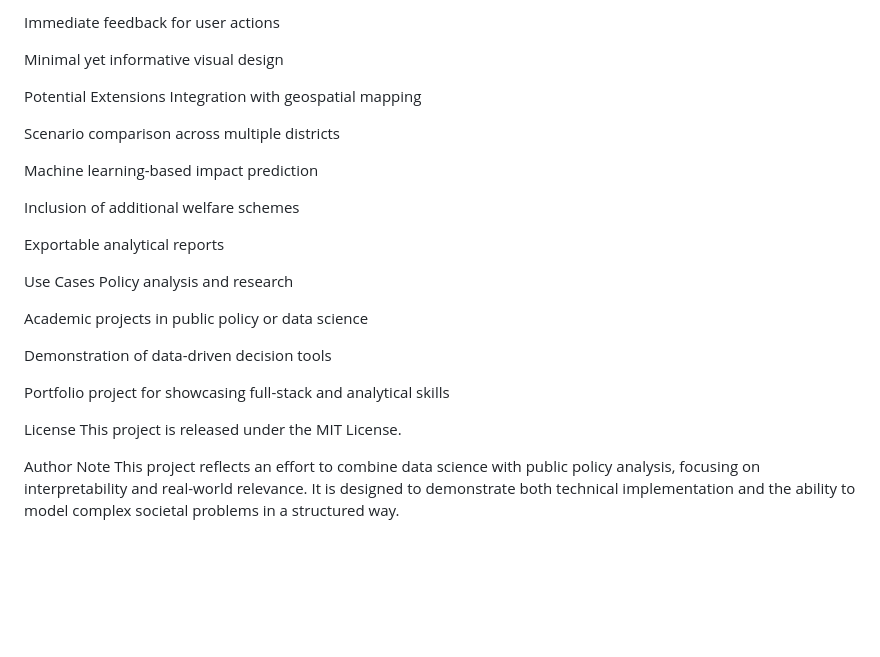
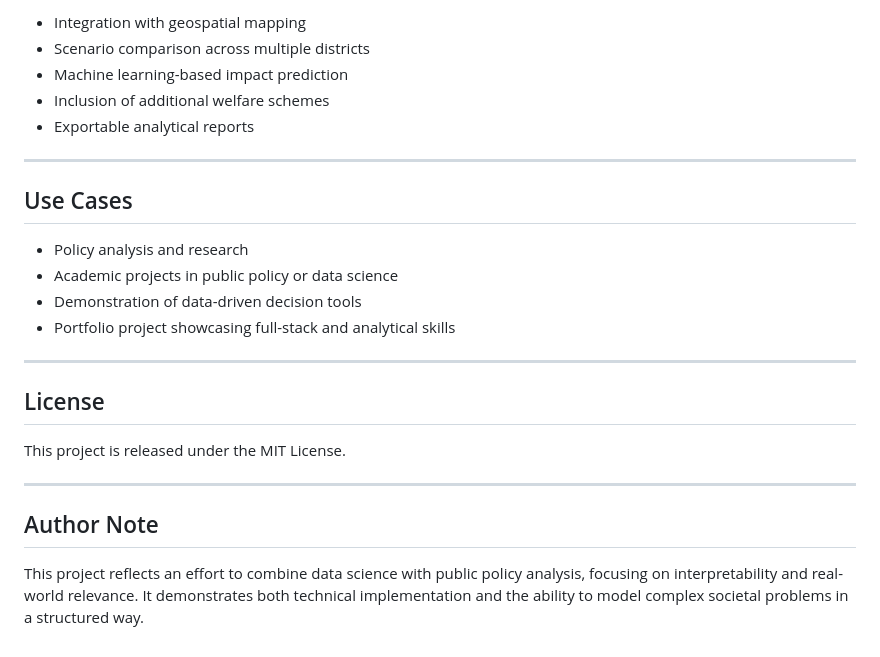
Before and after one commit to nayanahsoju-max/policy-impact-simulator-maharashtra, a Markdown page: README.md, the part around one of its changes. Rendered like a GitHub page; blank space fills up the shorter version.

```diff
--- a/README.md
+++ b/README.md
@@ -146,30 +157,27 @@ Data transparency
 
-Immediate feedback for user actions
+- Integration with geospatial mapping
+- Scenario comparison across multiple districts
+- Machine learning-based impact prediction
+- Inclusion of additional welfare schemes
+- Exportable analytical reports
 
-Minimal yet informative visual design
+---
 
-Potential Extensions
-Integration with geospatial mapping
+## Use Cases
 
-Scenario comparison across multiple districts
+- Policy analysis and research
+- Academic projects in public policy or data science
+- Demonstration of data-driven decision tools
+- Portfolio project showcasing full-stack and analytical skills
 
-Machine learning-based impact prediction
+---
 
-Inclusion of additional welfare schemes
+## License
 
-Exportable analytical reports
-
-Use Cases
-Policy analysis and research
-
-Academic projects in public policy or data science
-
-Demonstration of data-driven decision tools
-
-Portfolio project for showcasing full-stack and analytical skills
-
-License
 This project is released under the MIT License.
 
-Author Note
-This project reflects an effort to combine data science with public policy analysis, focusing on interpretability and real-world relevance. It is designed to demonstrate both technical implementation and the ability to model complex societal problems in a structured way.
+---
+
+## Author Note
+
+This project reflects an effort to combine data science with public policy analysis, focusing on interpretability and real-world relevance. It demonstrates both technical implementation and the ability to model complex societal problems in a structured way.
```
Also changed, not shown: other parts of README.md (+100 -89 lines).
